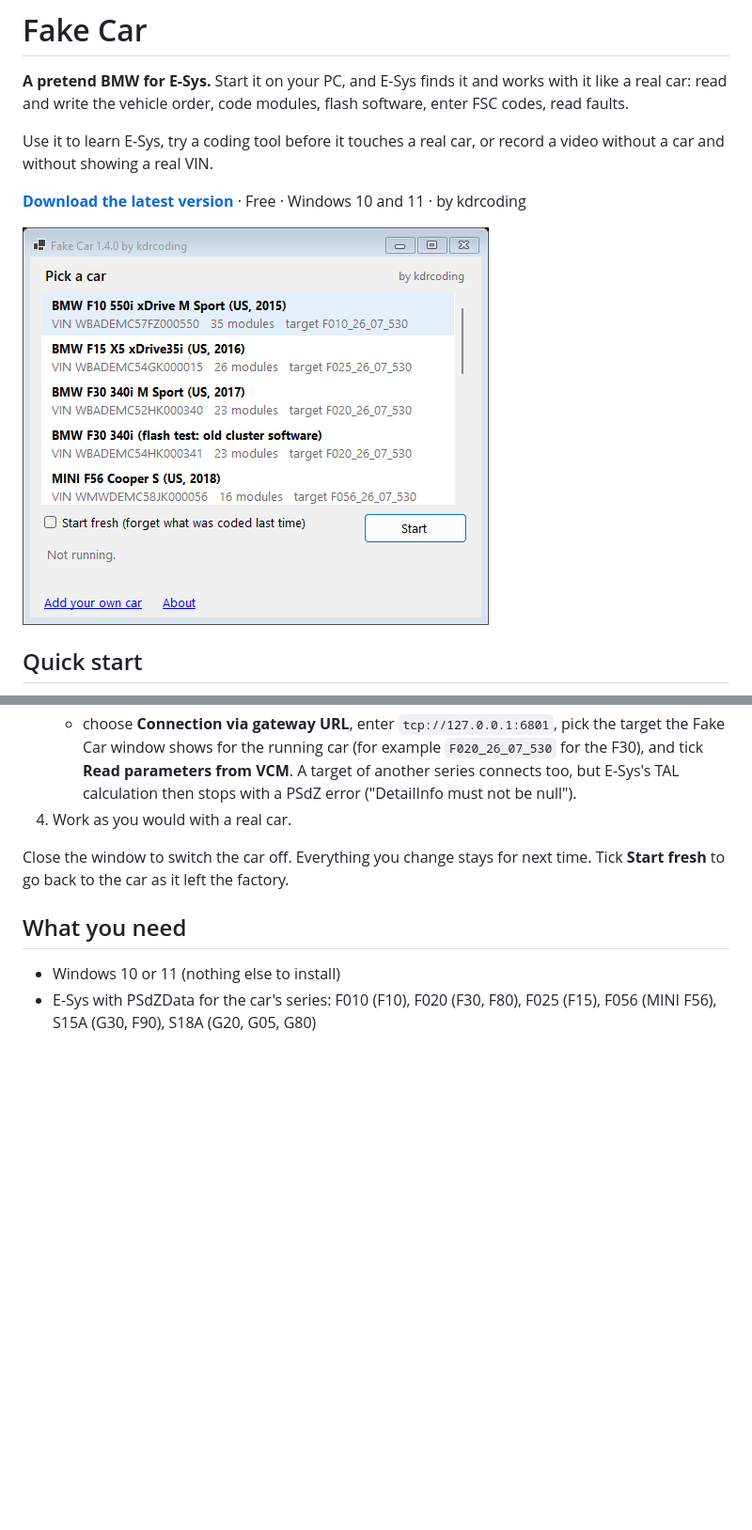
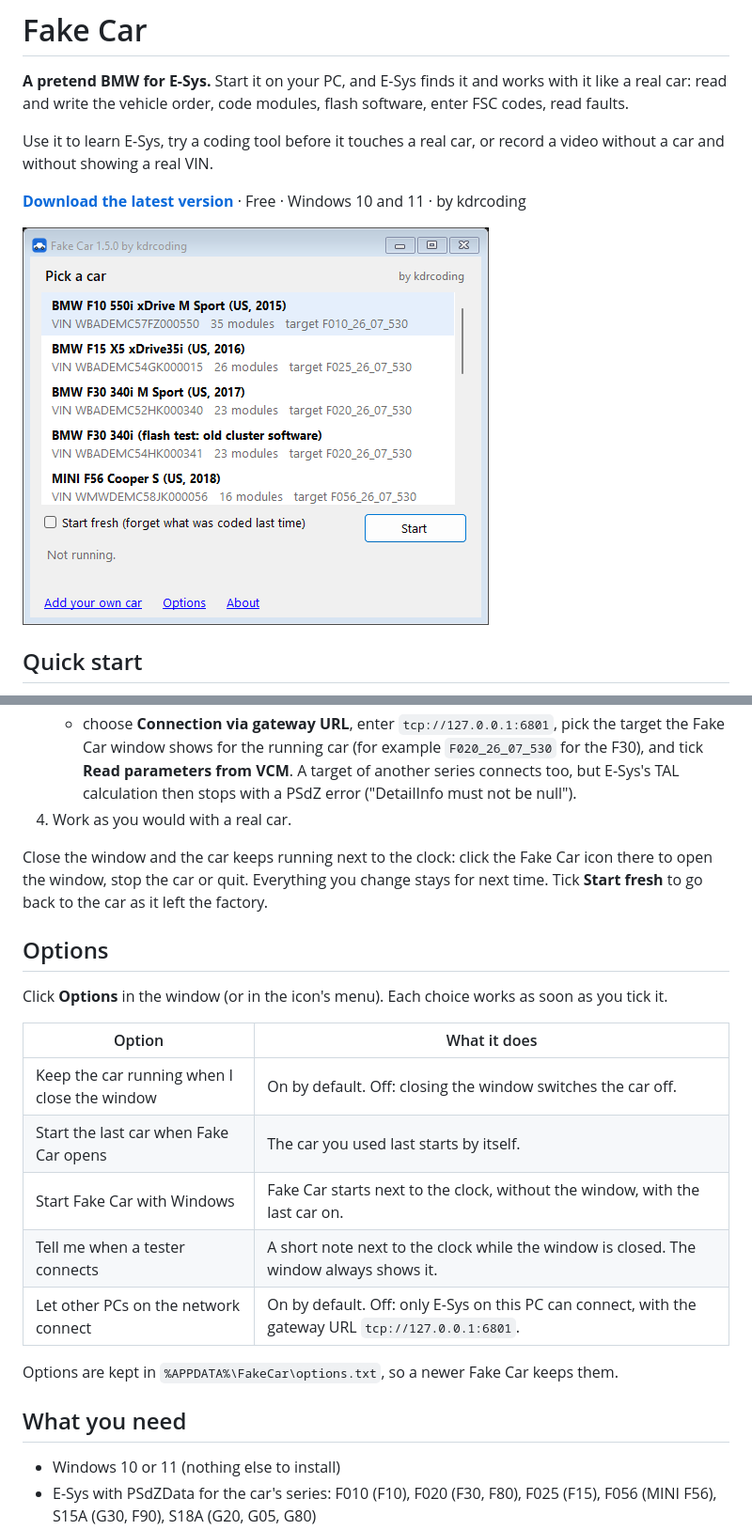
Before and after one commit to kdrcoding/fake-car, a Markdown page: README.md, 2 parts joined by grey strips. Shown at 94% size. GitHub-like rendering; pictures changed too: docs/fake-car-window.png; blank space fills up the shorter version.

Commit message:
1.5.0: runs next to the clock (icon menu, keeps running when the window closes), Options, live tester line, app icon

```diff
--- a/README.md
+++ b/README.md
@@ -17,7 +17,21 @@ Use it to learn E-Sys, try a coding tool before it touches a real car, or record
    - choose **Connection via gateway URL**, enter `tcp://127.0.0.1:6801`, pick the target the Fake Car window shows for the running car (for example `F020_26_07_530` for the F30), and tick **Read parameters from VCM**. A target of another series connects too, but E-Sys's TAL calculation then stops with a PSdZ error ("DetailInfo must not be null").
 4. Work as you would with a real car.
 
-Close the window to switch the car off. Everything you change stays for next time. Tick **Start fresh** to go back to the car as it left the factory.
+Close the window and the car keeps running next to the clock: click the Fake Car icon there to open the window, stop the car or quit. Everything you change stays for next time. Tick **Start fresh** to go back to the car as it left the factory.
+
+## Options
+
+Click **Options** in the window (or in the icon's menu). Each choice works as soon as you tick it.
+
+| Option | What it does |
+|---|---|
+| Keep the car running when I close the window | On by default. Off: closing the window switches the car off. |
+| Start the last car when Fake Car opens | The car you used last starts by itself. |
+| Start Fake Car with Windows | Fake Car starts next to the clock, without the window, with the last car on. |
+| Tell me when a tester connects | A short note next to the clock while the window is closed. The window always shows it. |
+| Let other PCs on the network connect | On by default. Off: only E-Sys on this PC can connect, with the gateway URL `tcp://127.0.0.1:6801`. |
+
+Options are kept in `%APPDATA%\FakeCar\options.txt`, so a newer Fake Car keeps them.
 
 ## What you need
 
```
Also changed, not shown: other parts of README.md (+3 -0 lines), 6 other files.
